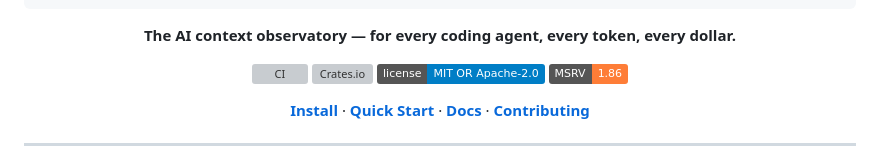
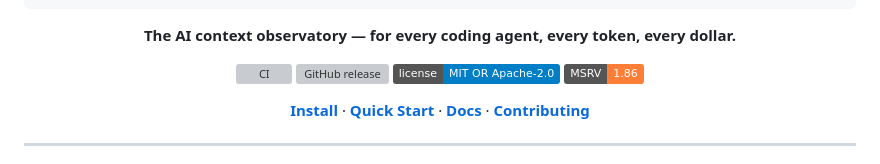
Before and after one commit to sorunokoe/Scopeon, a Markdown page: README.md, the part around the change. Drawn GitHub-style; badges without logos; grey boxes are pictures that could not be loaded.

Commit message:
docs: replace crates.io badge with GitHub releases badge
Crate is not yet published; GitHub releases badge works immediately.

Co-authored-by: Copilot <223556219+Copilot@users.noreply.github.com>

```diff
--- a/README.md
+++ b/README.md
@@ -16,7 +16,7 @@
 **The AI context observatory — for every coding agent, every token, every dollar.**
 
 [![CI](https://github.com/sorunokoe/Scopeon/actions/workflows/ci.yml/badge.svg)](https://github.com/sorunokoe/Scopeon/actions/workflows/ci.yml)
-[![Crates.io](https://img.shields.io/crates/v/scopeon)](https://crates.io/crates/scopeon)
+[![GitHub release](https://img.shields.io/github/v/release/sorunokoe/Scopeon?label=release)](https://github.com/sorunokoe/Scopeon/releases)
 [![License: MIT OR Apache-2.0](https://img.shields.io/badge/license-MIT%20OR%20Apache--2.0-blue)](LICENSE-MIT)
 [![MSRV: 1.86](https://img.shields.io/badge/MSRV-1.86-orange)](https://blog.rust-lang.org/2025/02/20/Rust-1.86.0.html)
 
```
